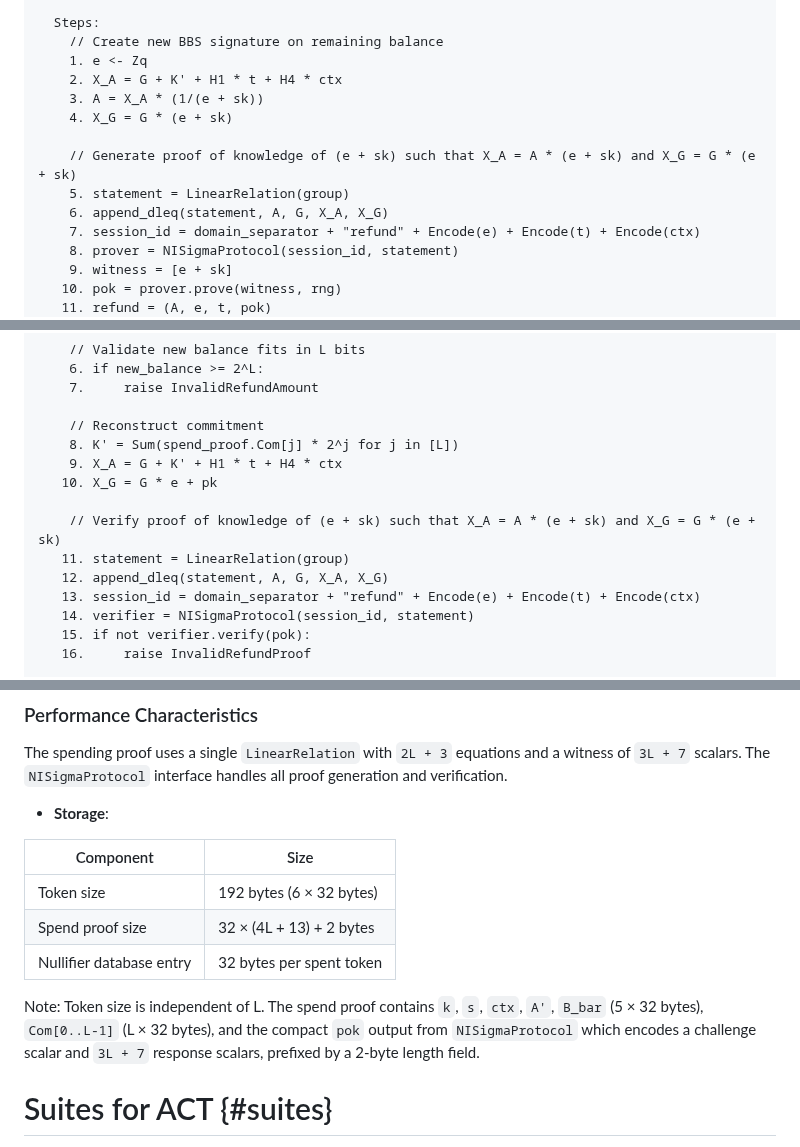
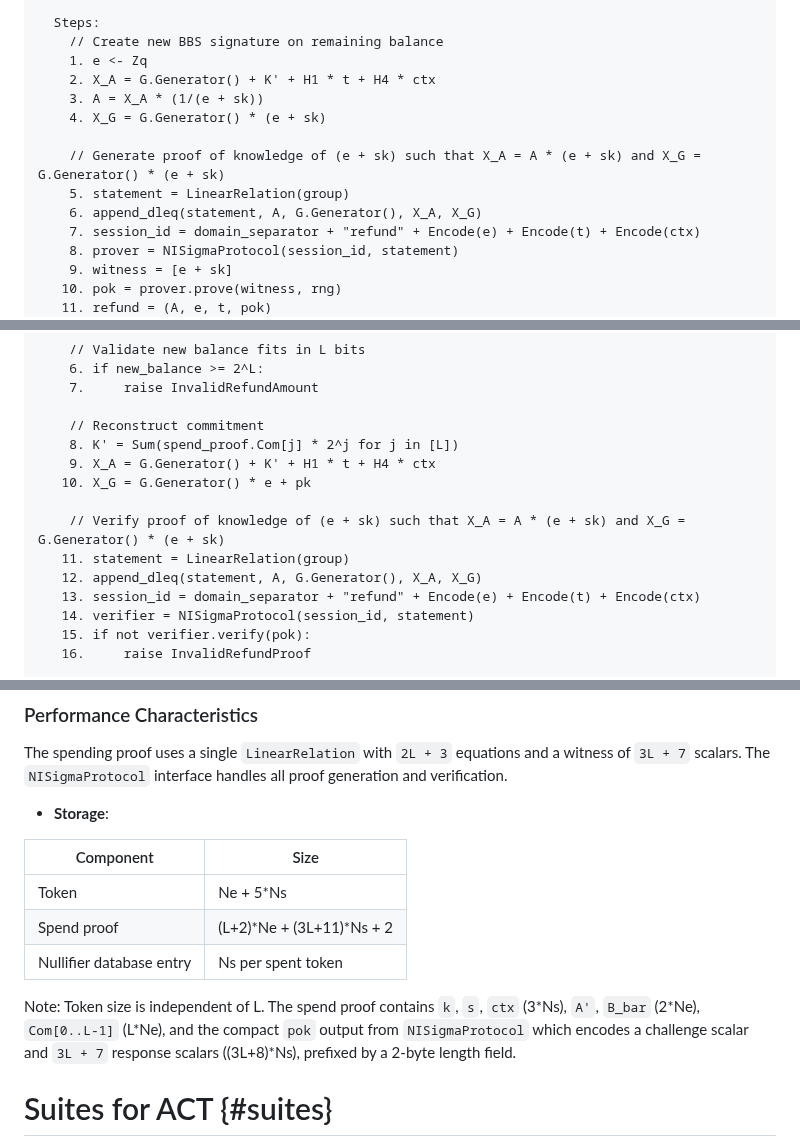
Before and after one commit to SamuelSchlesinger/draft-act, a Markdown page: draft-schlesinger-cfrg-act.md, 3 parts joined by grey strips. GitHub-like rendering.

```diff
--- a/draft-schlesinger-cfrg-act.md
+++ b/draft-schlesinger-cfrg-act.md
@@ -723,13 +725,13 @@ IssueRefund(sk, K', t, ctx, rng):
   Steps:
     // Create new BBS signature on remaining balance
     1. e <- Zq
-    2. X_A = G + K' + H1 * t + H4 * ctx
+    2. X_A = G.Generator() + K' + H1 * t + H4 * ctx
     3. A = X_A * (1/(e + sk))
-    4. X_G = G * (e + sk)
-
-    // Generate proof of knowledge of (e + sk) such that X_A = A * (e + sk) and X_G = G * (e + sk)
+    4. X_G = G.Generator() * (e + sk)
+
+    // Generate proof of knowledge of (e + sk) such that X_A = A * (e + sk) and X_G = G.Generator() * (e + sk)
     5. statement = LinearRelation(group)
-    6. append_dleq(statement, A, G, X_A, X_G)
+    6. append_dleq(statement, A, G.Generator(), X_A, X_G)
     7. session_id = domain_separator + "refund" + Encode(e) + Encode(t) + Encode(ctx)
     8. prover = NISigmaProtocol(session_id, statement)
     9. witness = [e + sk]
@@ -772,12 +774,12 @@ ConstructRefundToken(pk, spend_proof, refund, state):
 
     // Reconstruct commitment
     8. K' = Sum(spend_proof.Com[j] * 2^j for j in [L])
-    9. X_A = G + K' + H1 * t + H4 * ctx
-   10. X_G = G * e + pk
-
-    // Verify proof of knowledge of (e + sk) such that X_A = A * (e + sk) and X_G = G * (e + sk)
+    9. X_A = G.Generator() + K' + H1 * t + H4 * ctx
+   10. X_G = G.Generator() * e + pk
+
+    // Verify proof of knowledge of (e + sk) such that X_A = A * (e + sk) and X_G = G.Generator() * (e + sk)
    11. statement = LinearRelation(group)
-   12. append_dleq(statement, A, G, X_A, X_G)
+   12. append_dleq(statement, A, G.Generator(), X_A, X_G)
    13. session_id = domain_separator + "refund" + Encode(e) + Encode(t) + Encode(ctx)
    14. verifier = NISigmaProtocol(session_id, statement)
    15. if not verifier.verify(pok):
@@ -1138,14 +1139,14 @@ handles all proof generation and verification.
 
 | Component | Size |
 |-----------|------|
-| Token size | 192 bytes (6 × 32 bytes) |
-| Spend proof size | 32 × (4L + 13) + 2 bytes |
-| Nullifier database entry | 32 bytes per spent token |
+| Token | Ne + 5\*Ns |
+| Spend proof | (L+2)\*Ne + (3L+11)\*Ns + 2 |
+| Nullifier database entry | Ns per spent token |
 
 Note: Token size is independent of L. The spend proof contains
-`k`, `s`, `ctx`, `A'`, `B_bar` (5 × 32 bytes), `Com[0..L-1]` (L × 32 bytes),
+`k`, `s`, `ctx` (3\*Ns), `A'`, `B_bar` (2\*Ne), `Com[0..L-1]` (L\*Ne),
 and the compact `pok` output from `NISigmaProtocol` which encodes
-a challenge scalar and `3L + 7` response scalars,
+a challenge scalar and `3L + 7` response scalars ((3L+8)\*Ns),
 prefixed by a 2-byte length field.
 
 # Suites for ACT {#suites}
```
Also changed, not shown: other parts of draft-schlesinger-cfrg-act.md (+31 -30 lines), draft-schlesinger-privacypass-act.md (+10 -10 lines).
